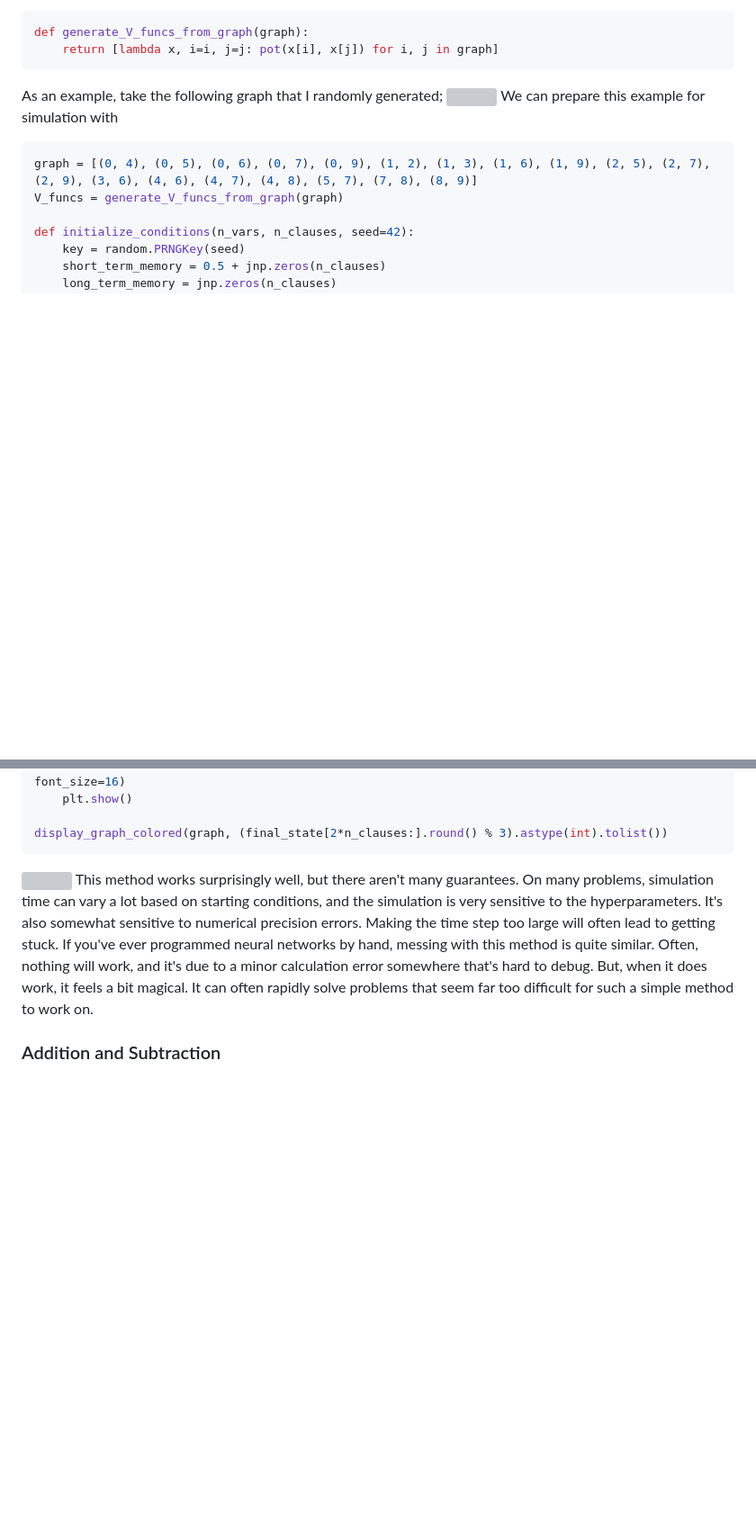
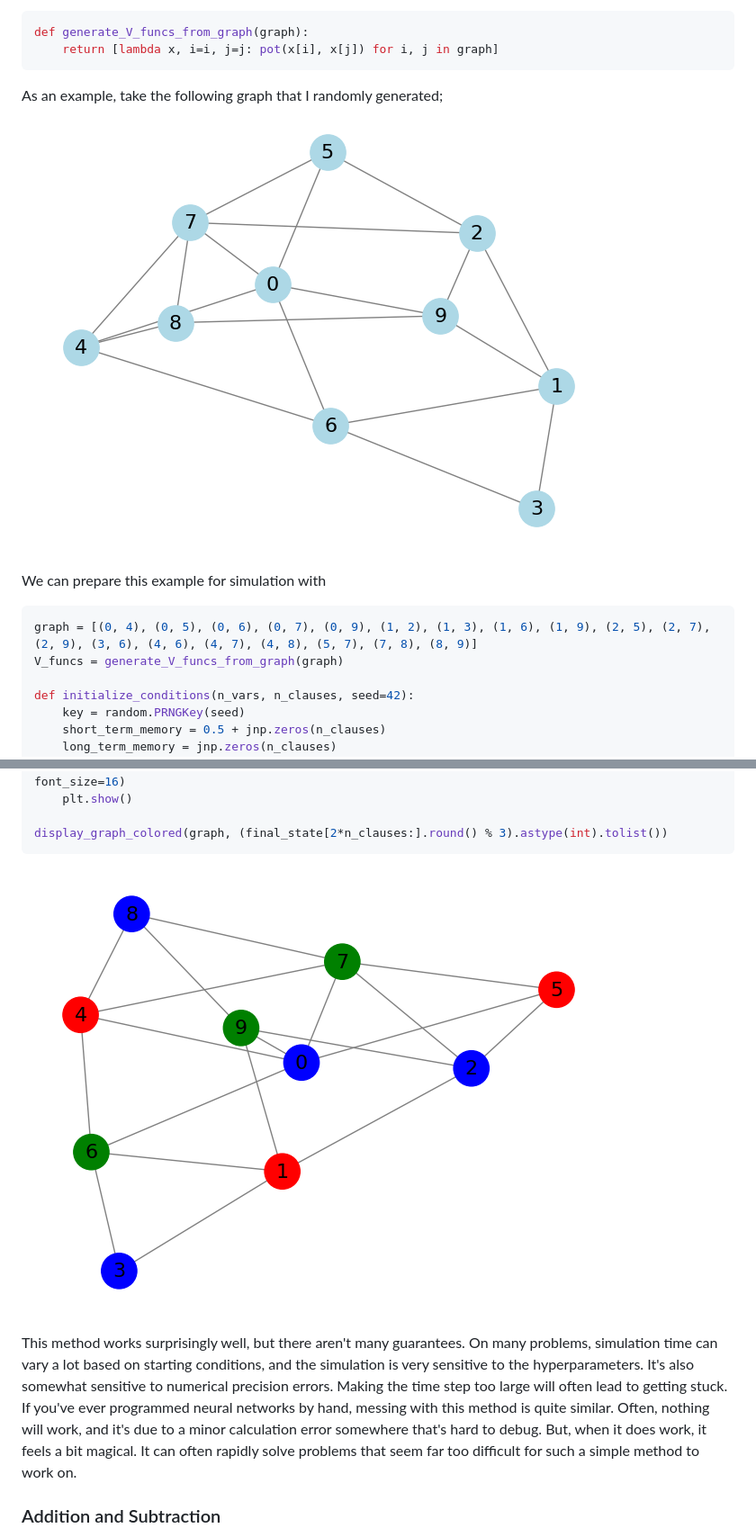
Before and after one commit to anoma/anoma-blog, a Markdown page: anthony/logic-programming-with-differential-equations.md, 2 parts joined by grey strips. Shown: that part at 90% size. Rendered like a GitHub page; pictures changed too: anthony/media/RandomGraph.png (added), anthony/media/RandomGraphColored.png (added); blank space fills up the shorter version; grey boxes are pictures that could not be loaded.

Commit message:
fix: fixing images in logic-programming-with-differential-equations post

````diff
--- a/anthony/logic-programming-with-differential-equations.md
+++ b/anthony/logic-programming-with-differential-equations.md
@@ -419,7 +419,8 @@ def generate_V_funcs_from_graph(graph):
 ```
 
 As an example, take the following graph that I randomly generated;
-![](__GHOST_URL__/content/images/2024/01/RandomGraph.png)
+![](media/RandomGraph.png)
+
 We can prepare this example for simulation with
 
 ```python
@@ -467,7 +468,8 @@ def display_graph_colored(graph, node_colors):
 display_graph_colored(graph, (final_state[2*n_clauses:].round() % 3).astype(int).tolist())
 ```
 
-![](__GHOST_URL__/content/images/2024/01/RandomGraphColored.png)
+![](media/RandomGraphColored.png)
+
 This method works surprisingly well, but there aren't many guarantees. On many problems, simulation time can vary a lot based on starting conditions, and the simulation is very sensitive to the hyperparameters. It's also somewhat sensitive to numerical precision errors. Making the time step too large will often lead to getting stuck. If you've ever programmed neural networks by hand, messing with this method is quite similar. Often, nothing will work, and it's due to a minor calculation error somewhere that's hard to debug. But, when it does work, it feels a bit magical. It can often rapidly solve problems that seem far too difficult for such a simple method to work on.
 
 ### Addition and Subtraction
````
